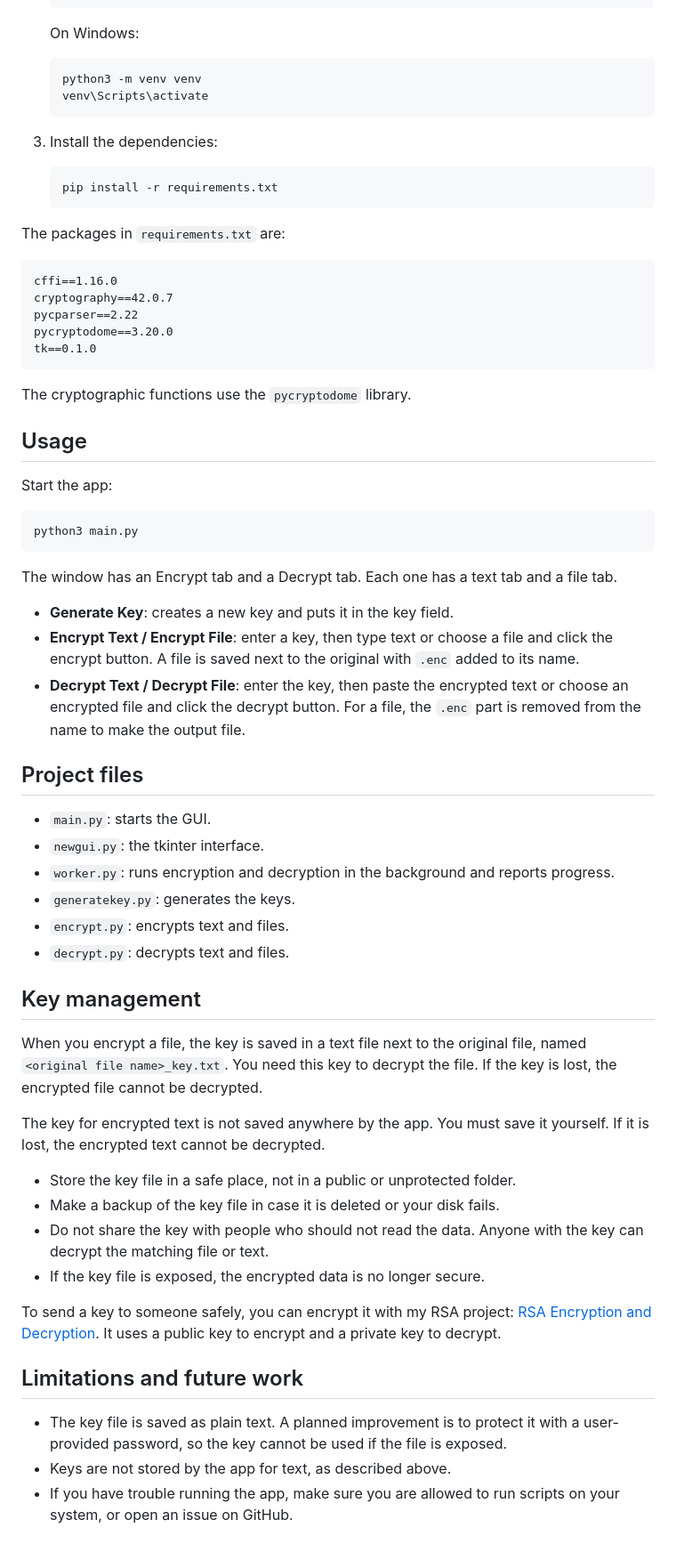
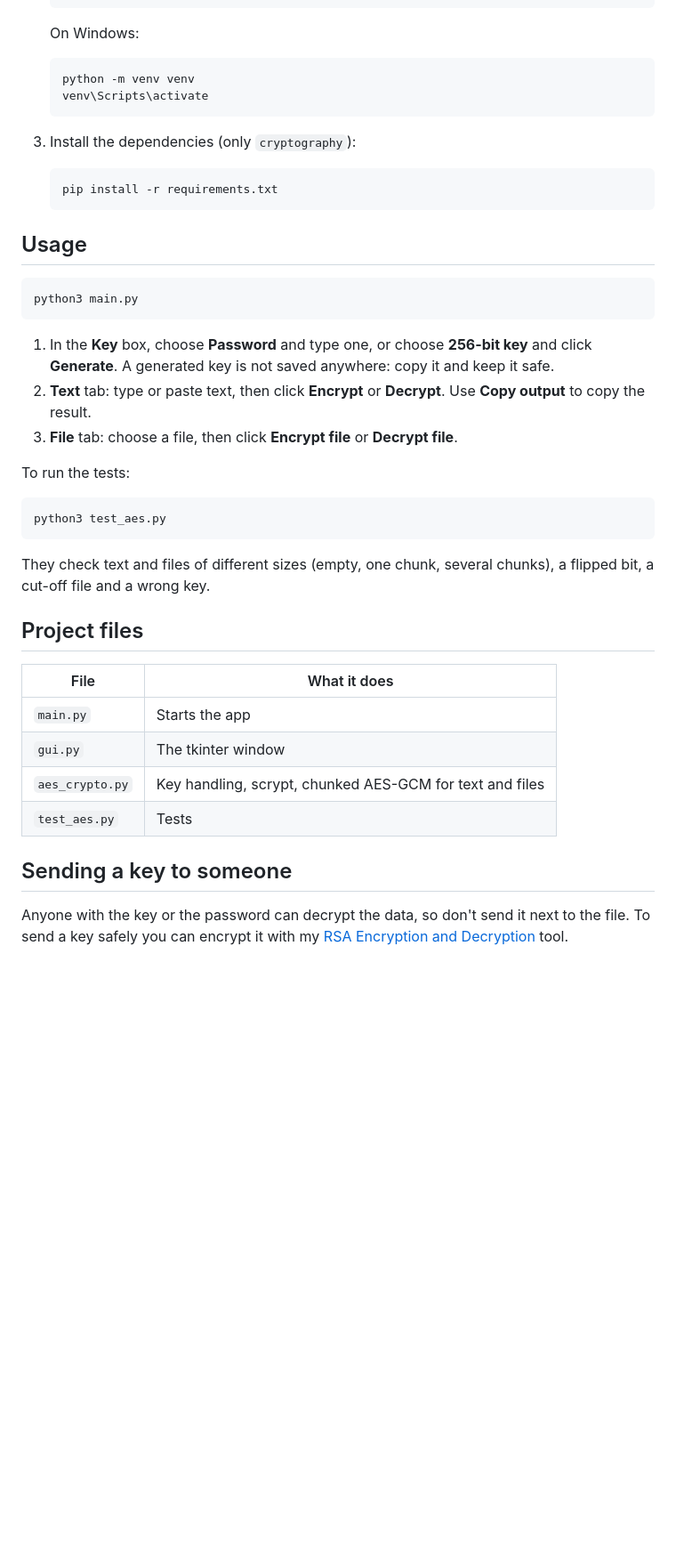
Before and after one commit to Arad-Afzali/AES-File-Encryptor-Decryptor, a Markdown page: README.md, the part around one of its changes. Shown at 89% size. Drawn GitHub-style; blank space fills up the shorter version.

````diff
--- a/README.md
+++ b/README.md
@@ -36,65 +48,42 @@ You need Python 3.8 or higher and `pip`.
 
     On Windows:
     ```cmd
-    python3 -m venv venv
+    python -m venv venv
     venv\Scripts\activate
     ```
 
-3. Install the dependencies:
+3. Install the dependencies (only `cryptography`):
     ```bash
     pip install -r requirements.txt
     ```
 
-The packages in `requirements.txt` are:
-
-```plaintext
-cffi==1.16.0
-cryptography==42.0.7
-pycparser==2.22
-pycryptodome==3.20.0
-tk==0.1.0
-```
-
-The cryptographic functions use the `pycryptodome` library.
-
 ## Usage
-
-Start the app:
 
 ```bash
 python3 main.py
 ```
 
-The window has an Encrypt tab and a Decrypt tab. Each one has a text tab and a file tab.
+1. In the **Key** box, choose **Password** and type one, or choose **256-bit key** and click **Generate**. A generated key is not saved anywhere: copy it and keep it safe.
+2. **Text** tab: type or paste text, then click **Encrypt** or **Decrypt**. Use **Copy output** to copy the result.
+3. **File** tab: choose a file, then click **Encrypt file** or **Decrypt file**.
 
-- **Generate Key**: creates a new key and puts it in the key field.
-- **Encrypt Text / Encrypt File**: enter a key, then type text or choose a file and click the encrypt button. A file is saved next to the original with `.enc` added to its name.
-- **Decrypt Text / Decrypt File**: enter the key, then paste the encrypted text or choose an encrypted file and click the decrypt button. For a file, the `.enc` part is removed from the name to make the output file.
+To run the tests:
+
+```bash
+python3 test_aes.py
+```
+
+They check text and files of different sizes (empty, one chunk, several chunks), a flipped bit, a cut-off file and a wrong key.
 
 ## Project files
 
-- `main.py`: starts the GUI.
-- `newgui.py`: the tkinter interface.
-- `worker.py`: runs encryption and decryption in the background and reports progress.
-- `generatekey.py`: generates the keys.
-- `encrypt.py`: encrypts text and files.
-- `decrypt.py`: decrypts text and files.
+| File | What it does |
+|---|---|
+| `main.py` | Starts the app |
+| `gui.py` | The tkinter window |
+| `aes_crypto.py` | Key handling, scrypt, chunked AES-GCM for text and files |
+| `test_aes.py` | Tests |
 
-## Key management
+## Sending a key to someone
 
-When you encrypt a file, the key is saved in a text file next to the original file, named `<original file name>_key.txt`. You need this key to decrypt the file. If the key is lost, the encrypted file cannot be decrypted.
-
-The key for encrypted text is not saved anywhere by the app. You must save it yourself. If it is lost, the encrypted text cannot be decrypted.
-
-- Store the key file in a safe place, not in a public or unprotected folder.
-- Make a backup of the key file in case it is deleted or your disk fails.
-- Do not share the key with people who should not read the data. Anyone with the key can decrypt the matching file or text.
-- If the key file is exposed, the encrypted data is no longer secure.
-
-To send a key to someone safely, you can encrypt it with my RSA project: [RSA Encryption and Decryption](https://github.com/Arad-Afzali/RSA-Encryption-Decryption). It uses a public key to encrypt and a private key to decrypt.
-
-## Limitations and future work
-
-- The key file is saved as plain text. A planned improvement is to protect it with a user-provided password, so the key cannot be used if the file is exposed.
-- Keys are not stored by the app for text, as described above.
-- If you have trouble running the app, make sure you are allowed to run scripts on your system, or open an issue on GitHub.
+Anyone with the key or the password can decrypt the data, so don't send it next to the file. To send a key safely you can encrypt it with my [RSA Encryption and Decryption](https://github.com/Arad-Afzali/RSA-Encryption-Decryption) tool.
````
Also changed, not shown: other parts of README.md (+23 -11 lines), screenshots/file.png (added), screenshots/text.png (added), ss/Screenshot 1403-03-05 at 03.41.04.png (deleted), ss/Screenshot 1403-03-05 at 03.41.22.png (deleted), 11 other files.
